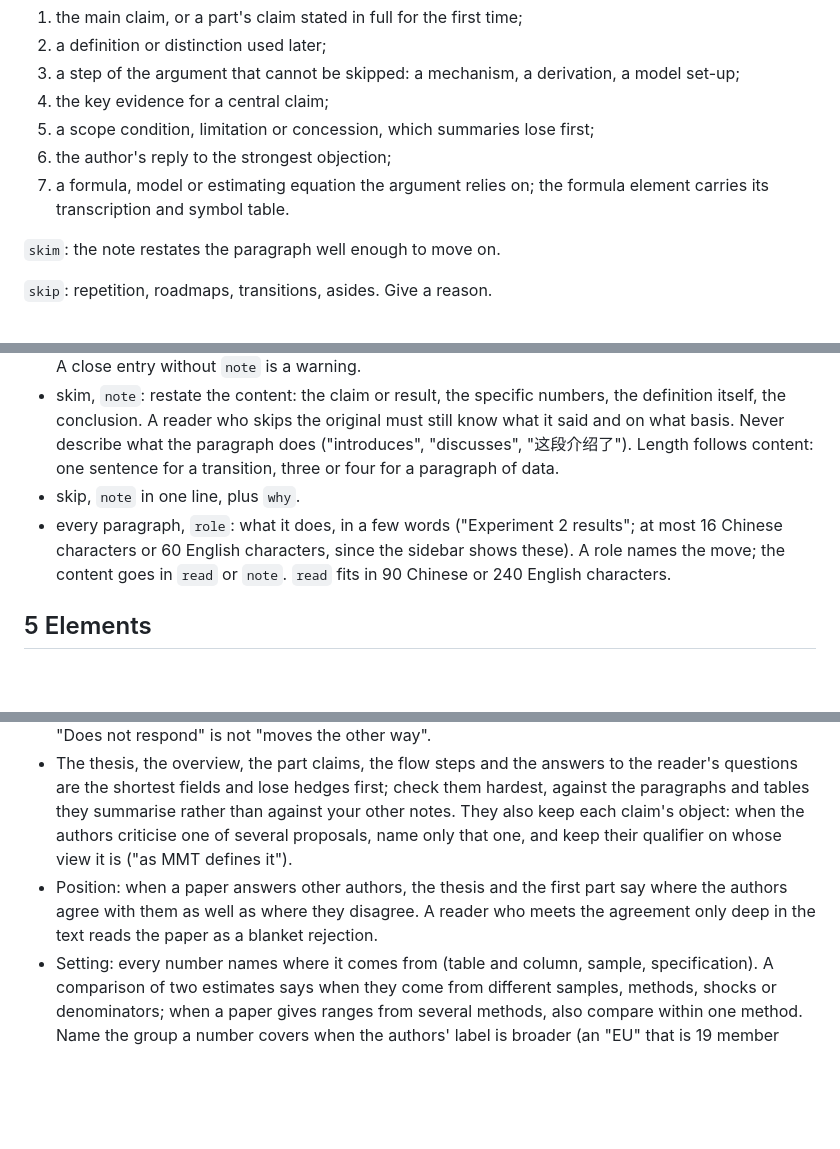
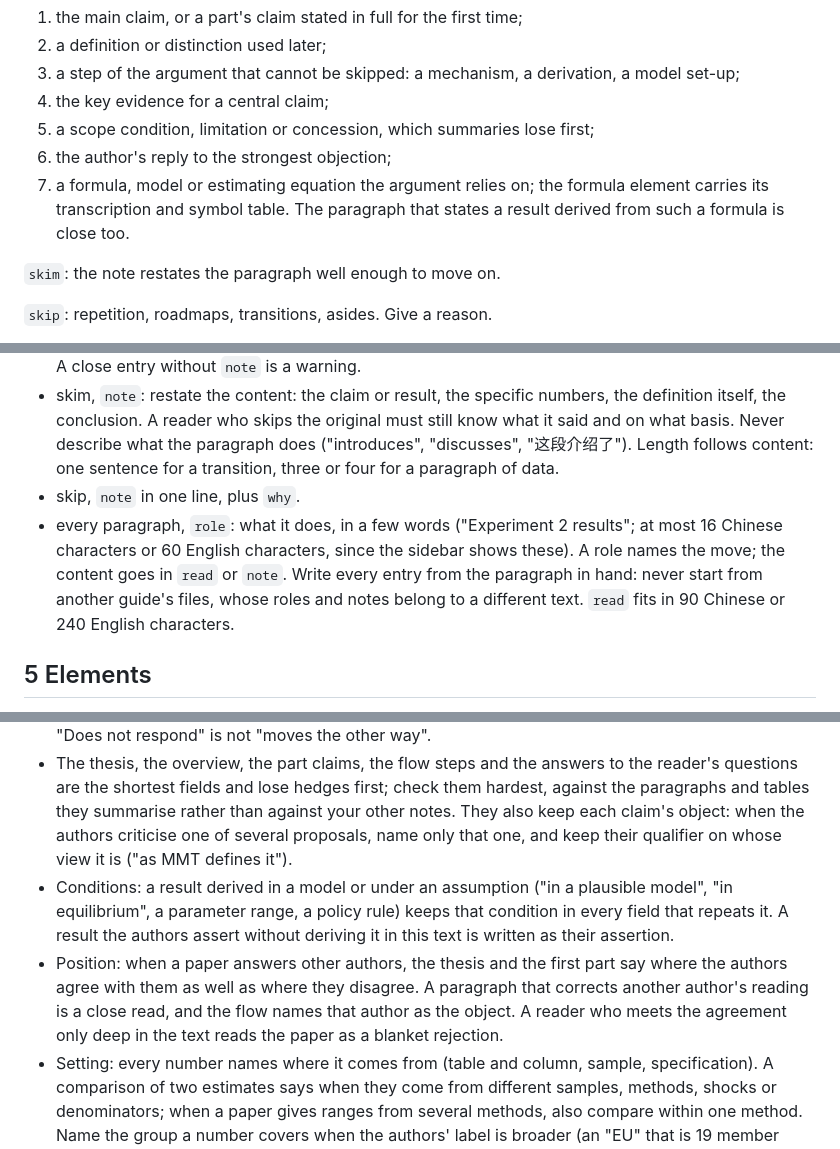
Before and after one commit to Liangzhen-Chen/literature-guide-read, a Markdown page: references/method.md, 3 parts joined by grey strips. Drawn GitHub-style; blank space fills up the shorter version.

Commit message:
reading rules: entries written from the paragraph in hand, model conditions and author assertions kept, replies to other authors and results derived from formulas close-read (0.7.1)

```diff
--- a/references/method.md
+++ b/references/method.md
@@ -27,7 +27,7 @@ Read every part file in full before writing anything. Decide the genre with genr
 4. the key evidence for a central claim;
 5. a scope condition, limitation or concession, which summaries lose first;
 6. the author's reply to the strongest objection;
-7. a formula, model or estimating equation the argument relies on; the formula element carries its transcription and symbol table.
+7. a formula, model or estimating equation the argument relies on; the formula element carries its transcription and symbol table. The paragraph that states a result derived from such a formula is close too.
 
 `skim`: the note restates the paragraph well enough to move on.
 
@@ -52,7 +52,7 @@ The share of close reads is capped by `meta.density`: low 15%, medium 25%, high
 - close, `read` and `note`. `read` is one line on what to watch for in the original, such as "How reversibility is stated, and how the offers trace each curve"; it must not give away the content, because the reader is about to read it. `note` is the after-reading summary: restate the paragraph under the same rules as a skim note (the claim or result, the specific numbers, the definition itself, the qualification). The page shows it below the original, folded, so the reader reads the original first. A close entry without `note` is a warning.
 - skim, `note`: restate the content: the claim or result, the specific numbers, the definition itself, the conclusion. A reader who skips the original must still know what it said and on what basis. Never describe what the paragraph does ("introduces", "discusses", "这段介绍了"). Length follows content: one sentence for a transition, three or four for a paragraph of data.
 - skip, `note` in one line, plus `why`.
-- every paragraph, `role`: what it does, in a few words ("Experiment 2 results"; at most 16 Chinese characters or 60 English characters, since the sidebar shows these). A role names the move; the content goes in `read` or `note`. `read` fits in 90 Chinese or 240 English characters.
+- every paragraph, `role`: what it does, in a few words ("Experiment 2 results"; at most 16 Chinese characters or 60 English characters, since the sidebar shows these). A role names the move; the content goes in `read` or `note`. Write every entry from the paragraph in hand: never start from another guide's files, whose roles and notes belong to a different text. `read` fits in 90 Chinese or 240 English characters.
 
 ## 5 Elements
 
@@ -137,7 +137,8 @@ First reread each claim, flow step, note and recall answer beside its paragraph
 - Direction: which variable rises or falls, which group is larger, the sign of each effect, which way a series responds. A reversed result is the worst error a guide can make.
 - Strength: keep the author's hedges and limits (may, suggests, in the short run, contemporaneous, in this sample, until a given year) and the sample or period a result comes from. A relation word such as "rules out" or "proves" needs the text to say as much; otherwise use "supports" or "qualifies". "Does not respond" is not "moves the other way".
 - The thesis, the overview, the part claims, the flow steps and the answers to the reader's questions are the shortest fields and lose hedges first; check them hardest, against the paragraphs and tables they summarise rather than against your other notes. They also keep each claim's object: when the authors criticise one of several proposals, name only that one, and keep their qualifier on whose view it is ("as MMT defines it").
-- Position: when a paper answers other authors, the thesis and the first part say where the authors agree with them as well as where they disagree. A reader who meets the agreement only deep in the text reads the paper as a blanket rejection.
+- Conditions: a result derived in a model or under an assumption ("in a plausible model", "in equilibrium", a parameter range, a policy rule) keeps that condition in every field that repeats it. A result the authors assert without deriving it in this text is written as their assertion.
+- Position: when a paper answers other authors, the thesis and the first part say where the authors agree with them as well as where they disagree. A paragraph that corrects another author's reading is a close read, and the flow names that author as the object. A reader who meets the agreement only deep in the text reads the paper as a blanket rejection.
 - Setting: every number names where it comes from (table and column, sample, specification). A comparison of two estimates says when they come from different samples, methods, shocks or denominators; when a paper gives ranges from several methods, also compare within one method. Name the group a number covers when the authors' label is broader (an "EU" that is 19 member states), and carry the authors' limits on which members a result holds for. When the robustness checks change the size of a headline estimate, give the range, not only that it stays significant. A result that is not significant in a subgroup or specification is said to be not significant, not that it has no effect or a different effect.
 - Consistency: a fact stated in several fields (what the instrument is, the sample, the period) reads the same in all of them.
 - A result the authors report but do not show ("available upon request", an appendix that is not in the PDF) is the authors' claim: say so, and say the reader cannot check it in the text.
```
Also changed, not shown: CHANGELOG.md (+1 -0 lines).
